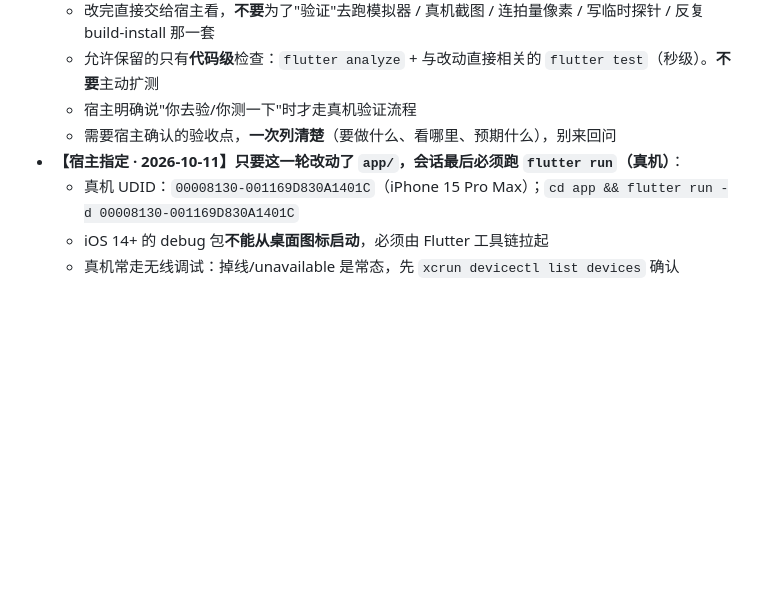
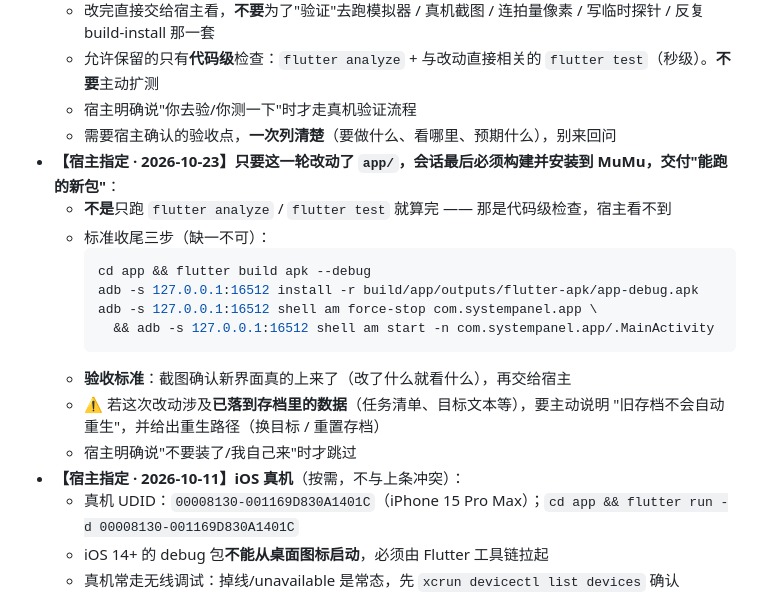
Before and after one commit to BUGLAN/system_panel, a Markdown page: AGENTS.md, the part around the change. Drawn GitHub-style; blank space fills up the shorter version.

Commit message:
docs(agents): 改 app/ 后的收尾改为构建并安装到 MuMu
原约定是「会话最后跑 flutter run（iOS 真机）」，但它把交付留在了「代码级检查
通过」这一层：只跑 analyze 与 test 时，宿主在模拟器上看到的仍是旧包。

改为：改完 app/ 必须 flutter build apk → adb install -r → 强停重启，
并以截图确认新界面真的上来了；涉及已落档数据的改动要主动说明旧存档不会
自动重生并给出重生路径。iOS 真机那条保留、标记为按需。

````diff
--- a/AGENTS.md
+++ b/AGENTS.md
@@ -172,7 +172,20 @@
   - 允许保留的只有**代码级**检查：`flutter analyze` + 与改动直接相关的 `flutter test`（秒级）。**不要**主动扩测
   - 宿主明确说"你去验/你测一下"时才走真机验证流程
   - 需要宿主确认的验收点，**一次列清楚**（要做什么、看哪里、预期什么），别来回问
-- **【宿主指定 · 2026-10-11】只要这一轮改动了 `app/`，会话最后必须跑 `flutter run`（真机）**：
+- **【宿主指定 · 2026-10-23】只要这一轮改动了 `app/`，会话最后必须构建并安装到 MuMu，交付"能跑的新包"**：
+  - **不是**只跑 `flutter analyze` / `flutter test` 就算完 —— 那是代码级检查，宿主看不到
+  - 标准收尾三步（缺一不可）：
+    ```bash
+    cd app && flutter build apk --debug
+    adb -s 127.0.0.1:16512 install -r build/app/outputs/flutter-apk/app-debug.apk
+    adb -s 127.0.0.1:16512 shell am force-stop com.systempanel.app \
+      && adb -s 127.0.0.1:16512 shell am start -n com.systempanel.app/.MainActivity
+    ```
+  - **验收标准**：截图确认新界面真的上来了（改了什么就看什么），再交给宿主
+  - ⚠️ 若这次改动涉及**已落到存档里的数据**（任务清单、目标文本等），要主动说明
+    "旧存档不会自动重生"，并给出重生路径（换目标 / 重置存档）
+  - 宿主明确说"不要装了/我自己来"时才跳过
+- **【宿主指定 · 2026-10-11】iOS 真机**（按需，不与上条冲突）：
   - 真机 UDID：`00008130-001169D830A1401C`（iPhone 15 Pro Max）；`cd app && flutter run -d 00008130-001169D830A1401C`
   - iOS 14+ 的 debug 包**不能从桌面图标启动**，必须由 Flutter 工具链拉起
   - 真机常走无线调试：掉线/unavailable 是常态，先 `xcrun devicectl list devices` 确认 connected 再跑
````
